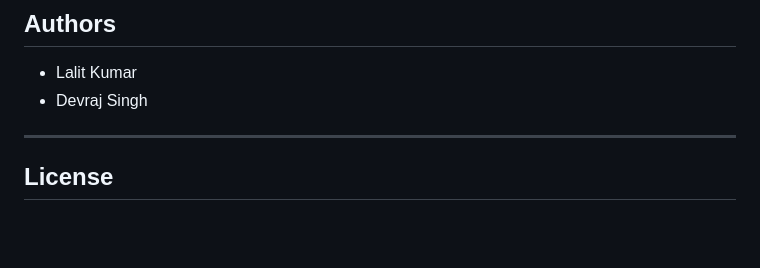
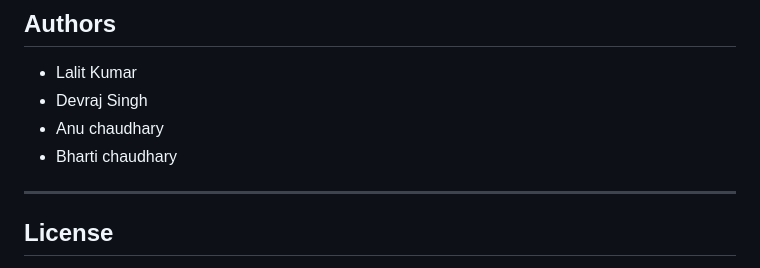
Before and after one commit to llkumar264-oss/river-monitoring-system, a Markdown page: README.md, the part around the change. Drawn GitHub-style; blank space fills up the shorter version.

Commit message:
Add authors Anu and Bharti chaudhary to README

```diff
--- a/README.md
+++ b/README.md
@@ -174,6 +174,8 @@ Backend configuration:
 
 * Lalit Kumar
 * Devraj Singh
+* Anu chaudhary
+* Bharti chaudhary
 
 ---
 
```
